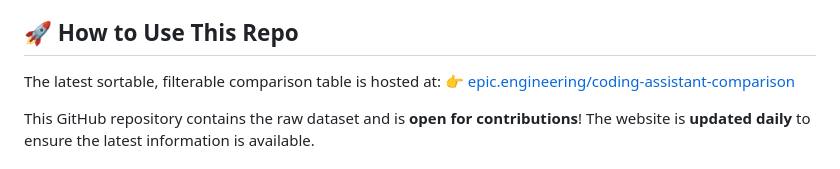
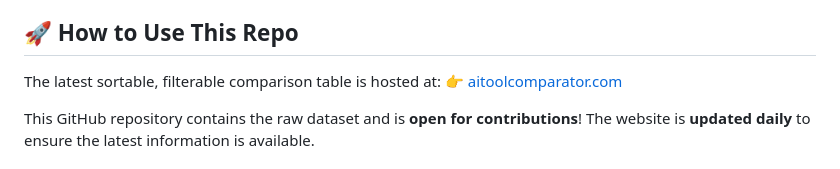
Before and after one commit to LizeRaes/coding-assistant-comparison, a Markdown page: README.md, the part around the change. Drawn GitHub-style.

Commit message:
Update link in README.md

```diff
--- a/README.md
+++ b/README.md
@@ -13,7 +13,7 @@ With AI-powered coding assistants improving at a rapid pace, developers need an
 
 ## 🚀 How to Use This Repo
 The latest sortable, filterable comparison table is hosted at:
-👉 [epic.engineering/coding-assistant-comparison](https://epic.engineering/coding-assistant-comparison)
+👉 [aitoolcomparator.com](https://aitoolcomparator.com/)
 
 This GitHub repository contains the raw dataset and is **open for contributions**! The website is **updated daily** to ensure the latest information is available.
 
```
